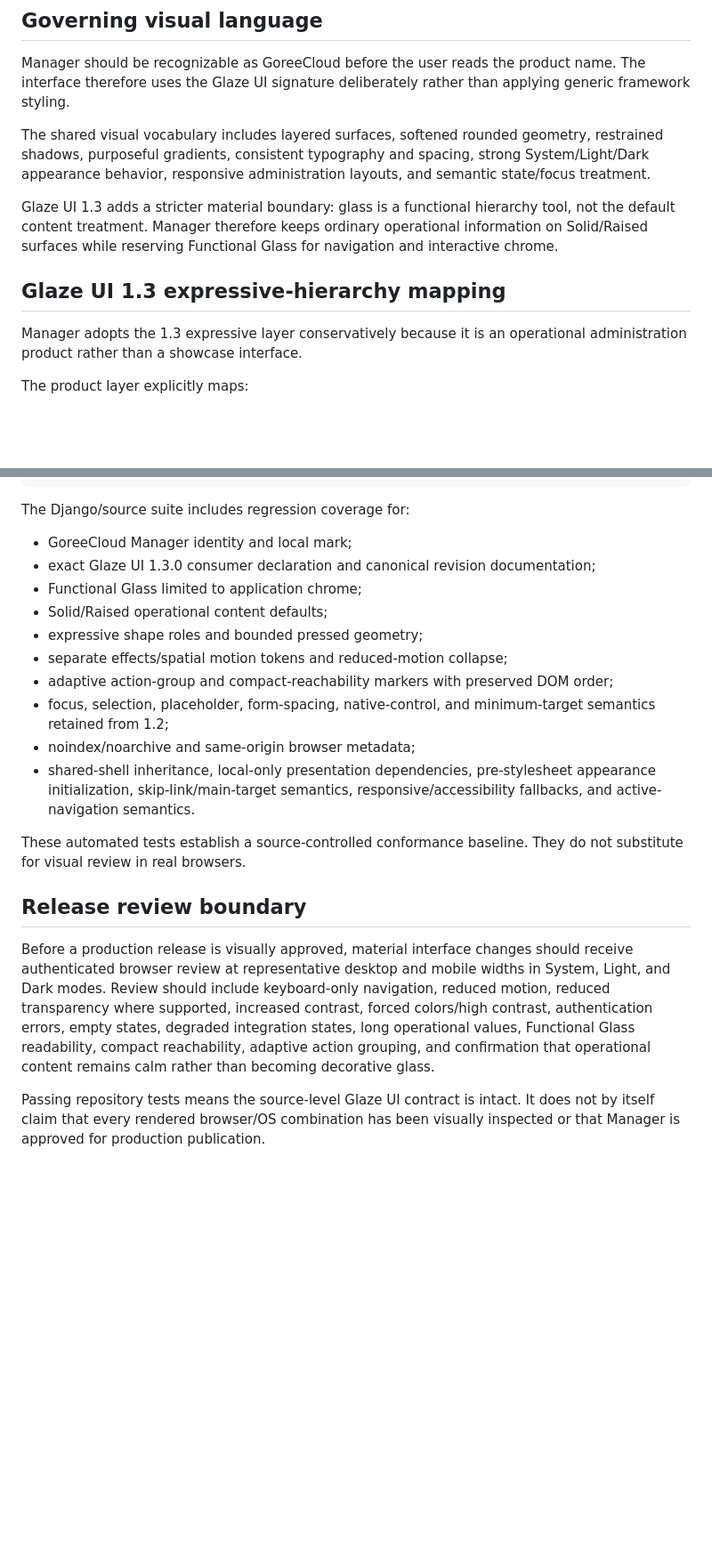
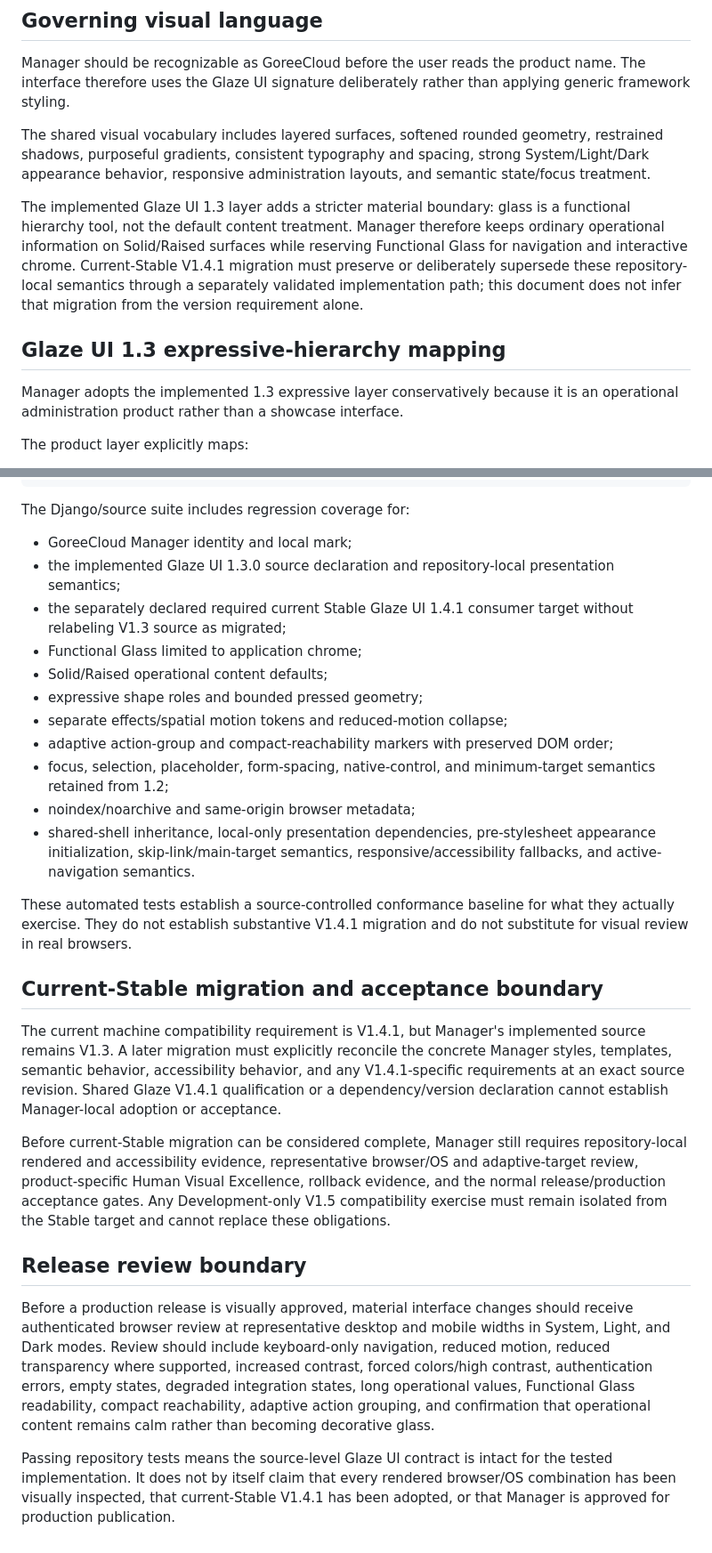
Before and after one commit to GoreeCloud/goreecloud-manager, a Markdown page: docs/glaze-ui.md, 2 parts joined by grey strips. Shown at 89% size. GitHub-like rendering; blank space fills up the shorter version.

Commit message:
docs: distinguish Manager Glaze source from current Stable target

```diff
--- a/docs/glaze-ui.md
+++ b/docs/glaze-ui.md
@@ -26,11 +28,11 @@ Manager should be recognizable as GoreeCloud before the user reads the product n
 
 The shared visual vocabulary includes layered surfaces, softened rounded geometry, restrained shadows, purposeful gradients, consistent typography and spacing, strong System/Light/Dark appearance behavior, responsive administration layouts, and semantic state/focus treatment.
 
-Glaze UI 1.3 adds a stricter material boundary: glass is a functional hierarchy tool, not the default content treatment. Manager therefore keeps ordinary operational information on Solid/Raised surfaces while reserving Functional Glass for navigation and interactive chrome.
+The implemented Glaze UI 1.3 layer adds a stricter material boundary: glass is a functional hierarchy tool, not the default content treatment. Manager therefore keeps ordinary operational information on Solid/Raised surfaces while reserving Functional Glass for navigation and interactive chrome. Current-Stable V1.4.1 migration must preserve or deliberately supersede these repository-local semantics through a separately validated implementation path; this document does not infer that migration from the version requirement alone.
 
 ## Glaze UI 1.3 expressive-hierarchy mapping
 
-Manager adopts the 1.3 expressive layer conservatively because it is an operational administration product rather than a showcase interface.
+Manager adopts the implemented 1.3 expressive layer conservatively because it is an operational administration product rather than a showcase interface.
 
 The product layer explicitly maps:
 
@@ -90,7 +92,8 @@ python manage.py test
 The Django/source suite includes regression coverage for:
 
 - GoreeCloud Manager identity and local mark;
-- exact Glaze UI 1.3.0 consumer declaration and canonical revision documentation;
+- the implemented Glaze UI 1.3.0 source declaration and repository-local presentation semantics;
+- the separately declared required current Stable Glaze UI 1.4.1 consumer target without relabeling V1.3 source as migrated;
 - Functional Glass limited to application chrome;
 - Solid/Raised operational content defaults;
 - expressive shape roles and bounded pressed geometry;
@@ -100,10 +103,16 @@ The Django/source suite includes regression coverage for:
 - noindex/noarchive and same-origin browser metadata;
 - shared-shell inheritance, local-only presentation dependencies, pre-stylesheet appearance initialization, skip-link/main-target semantics, responsive/accessibility fallbacks, and active-navigation semantics.
 
-These automated tests establish a source-controlled conformance baseline. They do not substitute for visual review in real browsers.
+These automated tests establish a source-controlled conformance baseline for what they actually exercise. They do not establish substantive V1.4.1 migration and do not substitute for visual review in real browsers.
+
+## Current-Stable migration and acceptance boundary
+
+The current machine compatibility requirement is V1.4.1, but Manager's implemented source remains V1.3. A later migration must explicitly reconcile the concrete Manager styles, templates, semantic behavior, accessibility behavior, and any V1.4.1-specific requirements at an exact source revision. Shared Glaze V1.4.1 qualification or a dependency/version declaration cannot establish Manager-local adoption or acceptance.
+
+Before current-Stable migration can be considered complete, Manager still requires repository-local rendered and accessibility evidence, representative browser/OS and adaptive-target review, product-specific Human Visual Excellence, rollback evidence, and the normal release/production acceptance gates. Any Development-only V1.5 compatibility exercise must remain isolated from the Stable target and cannot replace these obligations.
 
 ## Release review boundary
 
 Before a production release is visually approved, material interface changes should receive authenticated browser review at representative desktop and mobile widths in System, Light, and Dark modes. Review should include keyboard-only navigation, reduced motion, reduced transparency where supported, increased contrast, forced colors/high contrast, authentication errors, empty states, degraded integration states, long operational values, Functional Glass readability, compact reachability, adaptive action grouping, and confirmation that operational content remains calm rather than becoming decorative glass.
 
-Passing repository tests means the source-level Glaze UI contract is intact. It does not by itself claim that every rendered browser/OS combination has been visually inspected or that Manager is approved for production publication.
+Passing repository tests means the source-level Glaze UI contract is intact for the tested implementation. It does not by itself claim that every rendered browser/OS combination has been visually inspected, that current-Stable V1.4.1 has been adopted, or that Manager is approved for production publication.
```
Also changed, not shown: other parts of docs/glaze-ui.md (+5 -3 lines).
